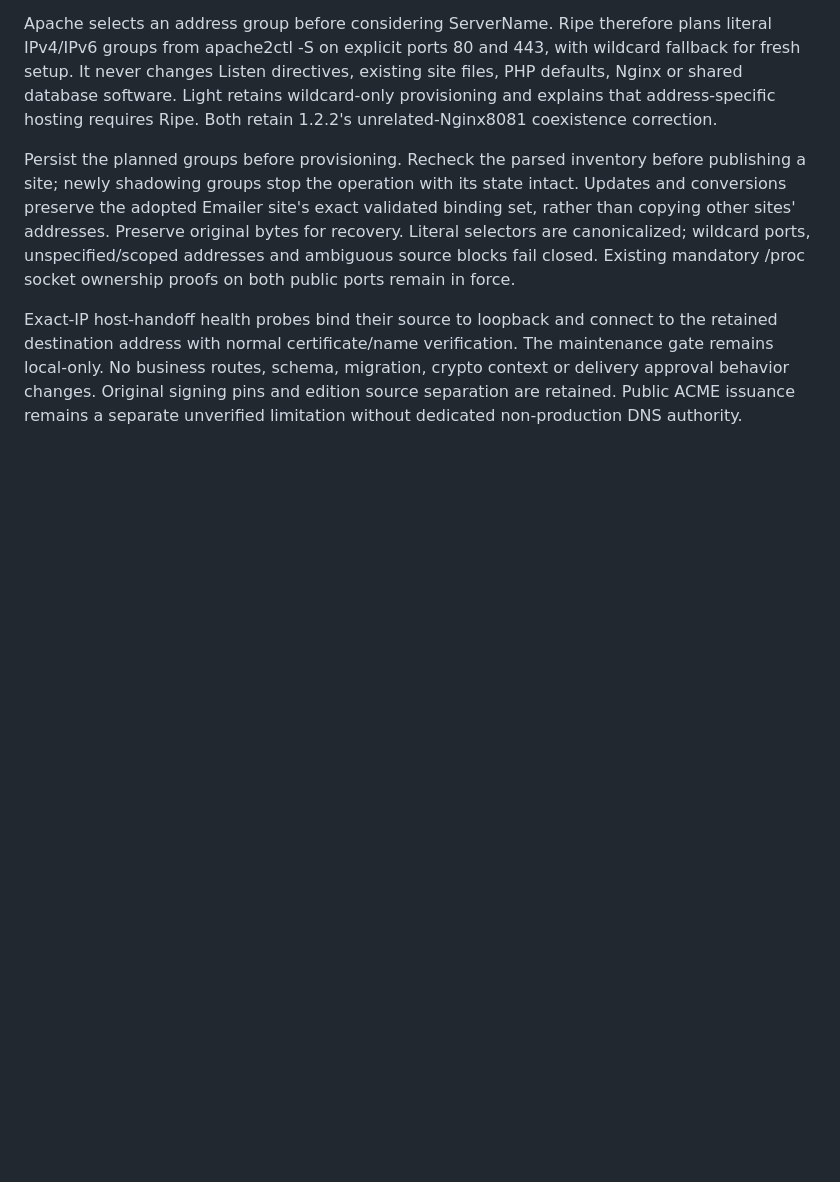
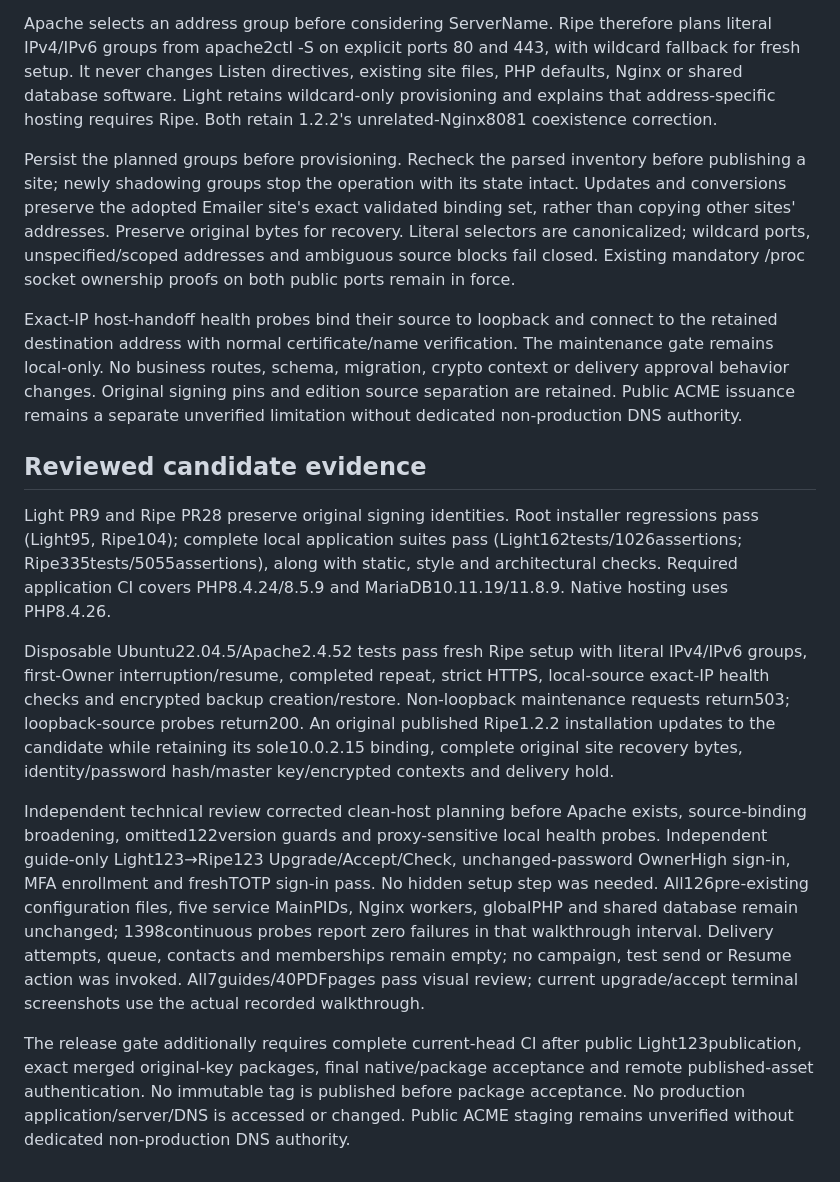
Before and after one commit to Attory/emailer-next, a Markdown page: docs/RELEASE-1.2.3-IMPLEMENTATION.md, the part around the change. Rendered like a GitHub page; blank space fills up the shorter version.

Commit message:
Record independent guide acceptance and refresh upgrade screenshots

```diff
--- a/docs/RELEASE-1.2.3-IMPLEMENTATION.md
+++ b/docs/RELEASE-1.2.3-IMPLEMENTATION.md
@@ -24,3 +24,37 @@ The maintenance gate remains local-only. No business routes, schema, migration,
 crypto context or delivery approval behavior changes. Original signing pins and
 edition source separation are retained. Public ACME issuance remains a separate
 unverified limitation without dedicated non-production DNS authority.
+
+## Reviewed candidate evidence
+
+Light PR9 and Ripe PR28 preserve original signing identities. Root installer
+regressions pass (Light95, Ripe104); complete local application suites pass
+(Light162tests/1026assertions; Ripe335tests/5055assertions), along with static,
+style and architectural checks. Required application CI covers PHP8.4.24/8.5.9
+and MariaDB10.11.19/11.8.9. Native hosting uses PHP8.4.26.
+
+Disposable Ubuntu22.04.5/Apache2.4.52 tests pass fresh Ripe setup with literal
+IPv4/IPv6 groups, first-Owner interruption/resume, completed repeat, strict HTTPS,
+local-source exact-IP health checks and encrypted backup creation/restore.
+Non-loopback maintenance requests return503; loopback-source probes return200.
+An original published Ripe1.2.2 installation updates to the candidate while
+retaining its sole10.0.2.15 binding, complete original site recovery bytes,
+identity/password hash/master key/encrypted contexts and delivery hold.
+
+Independent technical review corrected clean-host planning before Apache exists,
+source-binding broadening, omitted122version guards and proxy-sensitive local
+health probes. Independent guide-only Light123→Ripe123 Upgrade/Accept/Check,
+unchanged-password OwnerHigh sign-in, MFA enrollment and freshTOTP sign-in pass.
+No hidden setup step was needed. All126pre-existing configuration files, five
+service MainPIDs, Nginx workers, globalPHP and shared database remain unchanged;
+1398continuous probes report zero failures in that walkthrough interval.
+Delivery attempts, queue, contacts and memberships remain empty; no campaign,
+test send or Resume action was invoked. All7guides/40PDFpages pass visual review;
+current upgrade/accept terminal screenshots use the actual recorded walkthrough.
+
+The release gate additionally requires complete current-head CI after public
+Light123publication, exact merged original-key packages, final native/package
+acceptance and remote published-asset authentication. No immutable tag is
+published before package acceptance. No production application/server/DNS is
+accessed or changed. Public ACME staging remains unverified without dedicated
+non-production DNS authority.
```
Also changed, not shown: docs/guides/emailer-light-to-ripe-upgrade.md (+1 -1 lines), docs/guides/images/emailer-ripe-resume.png, docs/guides/images/emailer-ripe-upgrade.png, 1 other file.
